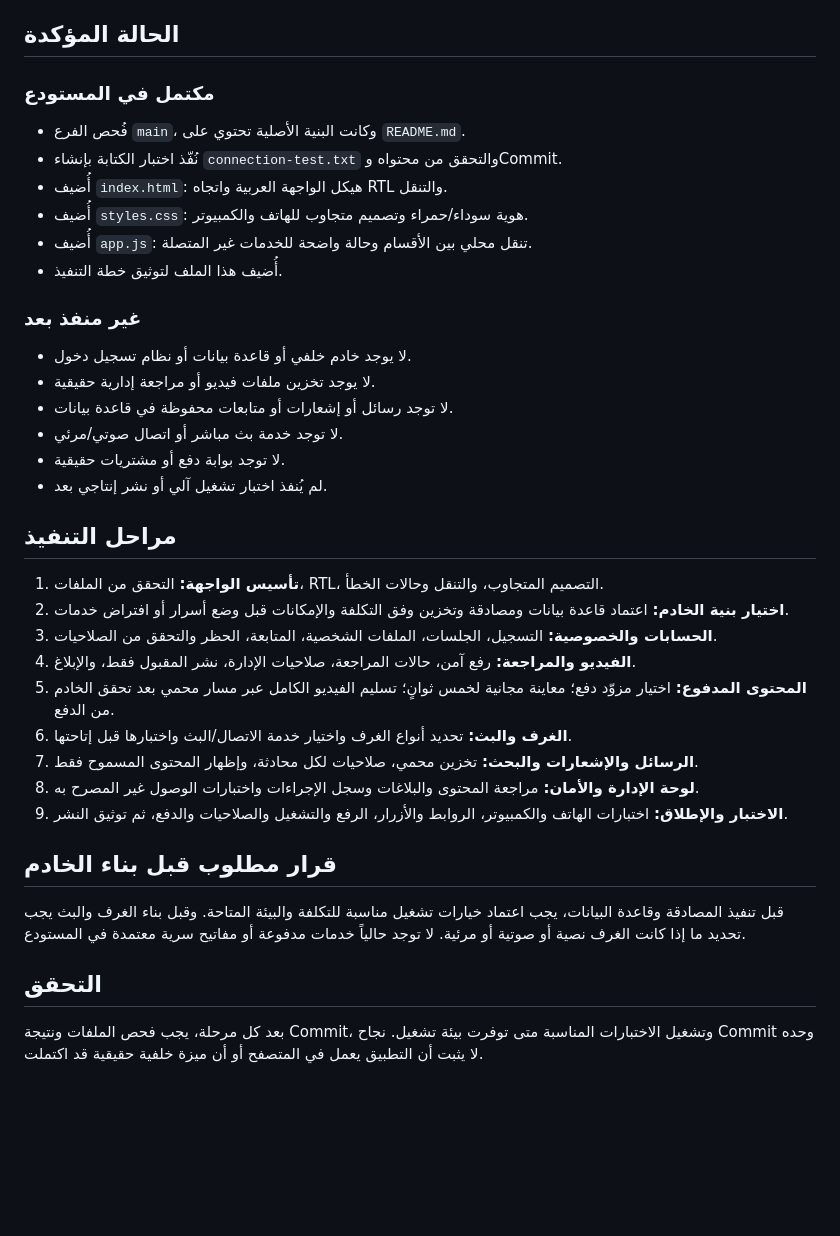
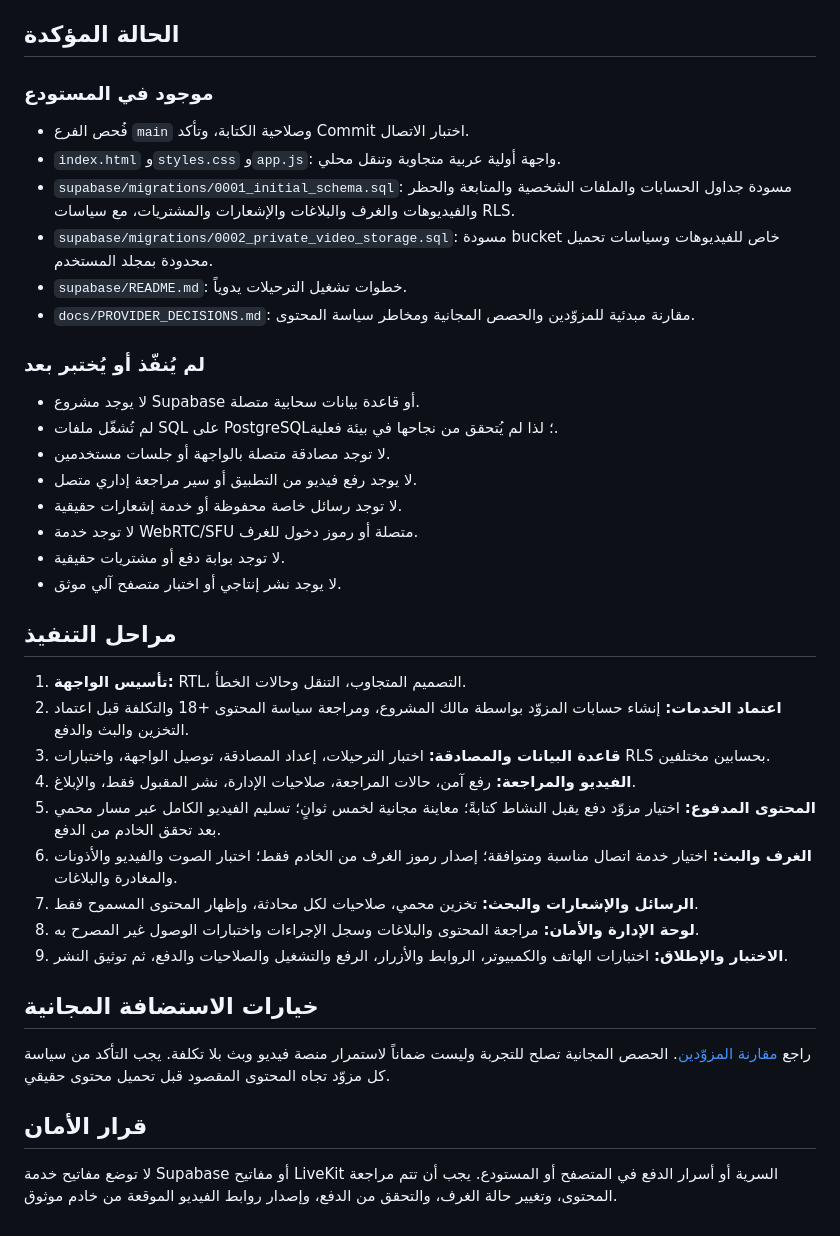
Before and after one commit to xlive18official/xlive18, a Markdown page: docs/ROADMAP.md, the part around the change. Rendered like a GitHub page; blank space fills up the shorter version.

Commit message:
Update roadmap with initial schema and free-provider evaluation

```diff
--- a/docs/ROADMAP.md
+++ b/docs/ROADMAP.md
@@ -12,38 +12,40 @@
 
 ## الحالة المؤكدة
 
-### مكتمل في المستودع
-- فُحص الفرع `main`، وكانت البنية الأصلية تحتوي على `README.md`.
-- نُفّذ اختبار الكتابة بإنشاء `connection-test.txt` والتحقق من محتواه وCommit.
-- أُضيف `index.html`: هيكل الواجهة العربية واتجاه RTL والتنقل.
-- أُضيف `styles.css`: هوية سوداء/حمراء وتصميم متجاوب للهاتف والكمبيوتر.
-- أُضيف `app.js`: تنقل محلي بين الأقسام وحالة واضحة للخدمات غير المتصلة.
-- أُضيف هذا الملف لتوثيق خطة التنفيذ.
+### موجود في المستودع
+- فُحص الفرع `main` وصلاحية الكتابة، وتأكد Commit اختبار الاتصال.
+- `index.html` و`styles.css` و`app.js`: واجهة أولية عربية متجاوبة وتنقل محلي.
+- `supabase/migrations/0001_initial_schema.sql`: مسودة جداول الحسابات والملفات الشخصية والمتابعة والحظر والفيديوهات والغرف والبلاغات والإشعارات والمشتريات، مع سياسات RLS.
+- `supabase/migrations/0002_private_video_storage.sql`: مسودة bucket خاص للفيديوهات وسياسات تحميل محدودة بمجلد المستخدم.
+- `supabase/README.md`: خطوات تشغيل الترحيلات يدوياً.
+- `docs/PROVIDER_DECISIONS.md`: مقارنة مبدئية للمزوّدين والحصص المجانية ومخاطر سياسة المحتوى.
 
-### غير منفذ بعد
-- لا يوجد خادم خلفي أو قاعدة بيانات أو نظام تسجيل دخول.
-- لا يوجد تخزين ملفات فيديو أو مراجعة إدارية حقيقية.
-- لا توجد رسائل أو إشعارات أو متابعات محفوظة في قاعدة بيانات.
-- لا توجد خدمة بث مباشر أو اتصال صوتي/مرئي.
+### لم يُنفّذ أو يُختبر بعد
+- لا يوجد مشروع Supabase أو قاعدة بيانات سحابية متصلة.
+- لم تُشغّل ملفات SQL على PostgreSQL؛ لذا لم يُتحقق من نجاحها في بيئة فعلية.
+- لا توجد مصادقة متصلة بالواجهة أو جلسات مستخدمين.
+- لا يوجد رفع فيديو من التطبيق أو سير مراجعة إداري متصل.
+- لا توجد رسائل خاصة محفوظة أو خدمة إشعارات حقيقية.
+- لا توجد خدمة WebRTC/SFU متصلة أو رموز دخول للغرف.
 - لا توجد بوابة دفع أو مشتريات حقيقية.
-- لم يُنفذ اختبار تشغيل آلي أو نشر إنتاجي بعد.
+- لا يوجد نشر إنتاجي أو اختبار متصفح آلي موثق.
 
 ## مراحل التنفيذ
 
-1. **تأسيس الواجهة:** التحقق من الملفات، RTL، التصميم المتجاوب، والتنقل وحالات الخطأ.
-2. **اختيار بنية الخادم:** اعتماد قاعدة بيانات ومصادقة وتخزين وفق التكلفة والإمكانات قبل وضع أسرار أو افتراض خدمات.
-3. **الحسابات والخصوصية:** التسجيل، الجلسات، الملفات الشخصية، المتابعة، الحظر والتحقق من الصلاحيات.
+1. **تأسيس الواجهة:** RTL، التصميم المتجاوب، التنقل وحالات الخطأ.
+2. **اعتماد الخدمات:** إنشاء حسابات المزوّد بواسطة مالك المشروع، ومراجعة سياسة المحتوى +18 والتكلفة قبل اعتماد التخزين والبث والدفع.
+3. **قاعدة البيانات والمصادقة:** اختبار الترحيلات، إعداد المصادقة، توصيل الواجهة، واختبارات RLS بحسابين مختلفين.
 4. **الفيديو والمراجعة:** رفع آمن، حالات المراجعة، صلاحيات الإدارة، نشر المقبول فقط، والإبلاغ.
-5. **المحتوى المدفوع:** اختيار مزوّد دفع؛ معاينة مجانية لخمس ثوانٍ؛ تسليم الفيديو الكامل عبر مسار محمي بعد تحقق الخادم من الدفع.
-6. **الغرف والبث:** تحديد أنواع الغرف واختيار خدمة الاتصال/البث واختبارها قبل إتاحتها.
+5. **المحتوى المدفوع:** اختيار مزوّد دفع يقبل النشاط كتابةً؛ معاينة مجانية لخمس ثوانٍ؛ تسليم الفيديو الكامل عبر مسار محمي بعد تحقق الخادم من الدفع.
+6. **الغرف والبث:** اختيار خدمة اتصال مناسبة ومتوافقة؛ إصدار رموز الغرف من الخادم فقط؛ اختبار الصوت والفيديو والأذونات والمغادرة والبلاغات.
 7. **الرسائل والإشعارات والبحث:** تخزين محمي، صلاحيات لكل محادثة، وإظهار المحتوى المسموح فقط.
 8. **لوحة الإدارة والأمان:** مراجعة المحتوى والبلاغات وسجل الإجراءات واختبارات الوصول غير المصرح به.
 9. **الاختبار والإطلاق:** اختبارات الهاتف والكمبيوتر، الروابط والأزرار، الرفع والتشغيل والصلاحيات والدفع، ثم توثيق النشر.
 
-## قرار مطلوب قبل بناء الخادم
+## خيارات الاستضافة المجانية
 
-قبل تنفيذ المصادقة وقاعدة البيانات، يجب اعتماد خيارات تشغيل مناسبة للتكلفة والبيئة المتاحة. وقبل بناء الغرف والبث يجب تحديد ما إذا كانت الغرف نصية أو صوتية أو مرئية. لا توجد حالياً خدمات مدفوعة أو مفاتيح سرية معتمدة في المستودع.
+راجع [مقارنة المزوّدين](PROVIDER_DECISIONS.md). الحصص المجانية تصلح للتجربة وليست ضماناً لاستمرار منصة فيديو وبث بلا تكلفة. يجب التأكد من سياسة كل مزوّد تجاه المحتوى المقصود قبل تحميل محتوى حقيقي.
 
-## التحقق
+## قرار الأمان
 
-بعد كل مرحلة، يجب فحص الملفات ونتيجة Commit، وتشغيل الاختبارات المناسبة متى توفرت بيئة تشغيل. نجاح Commit وحده لا يثبت أن التطبيق يعمل في المتصفح أو أن ميزة خلفية حقيقية قد اكتملت.
+لا توضع مفاتيح خدمة Supabase أو مفاتيح LiveKit السرية أو أسرار الدفع في المتصفح أو المستودع. يجب أن تتم مراجعة المحتوى، وتغيير حالة الغرف، والتحقق من الدفع، وإصدار روابط الفيديو الموقعة من خادم موثوق.
```
